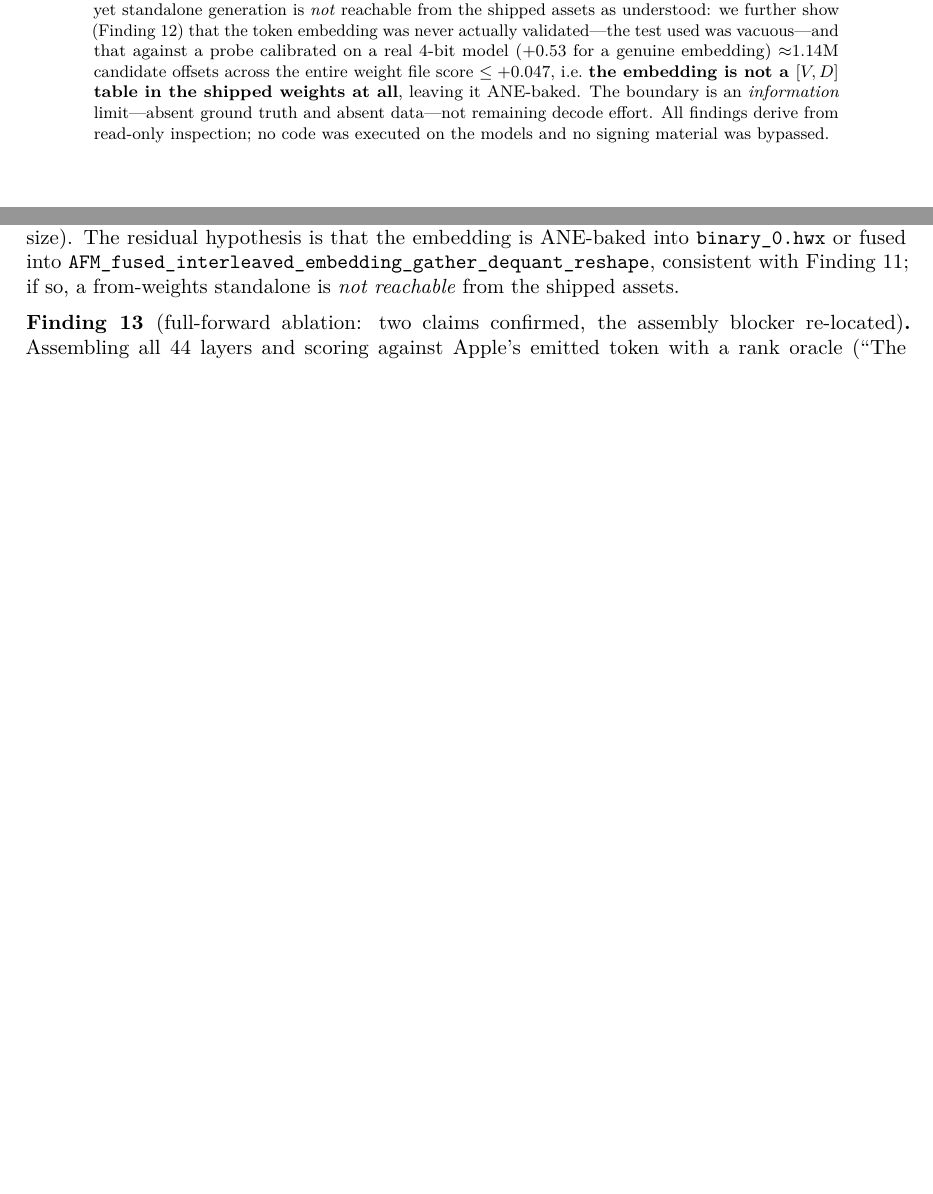
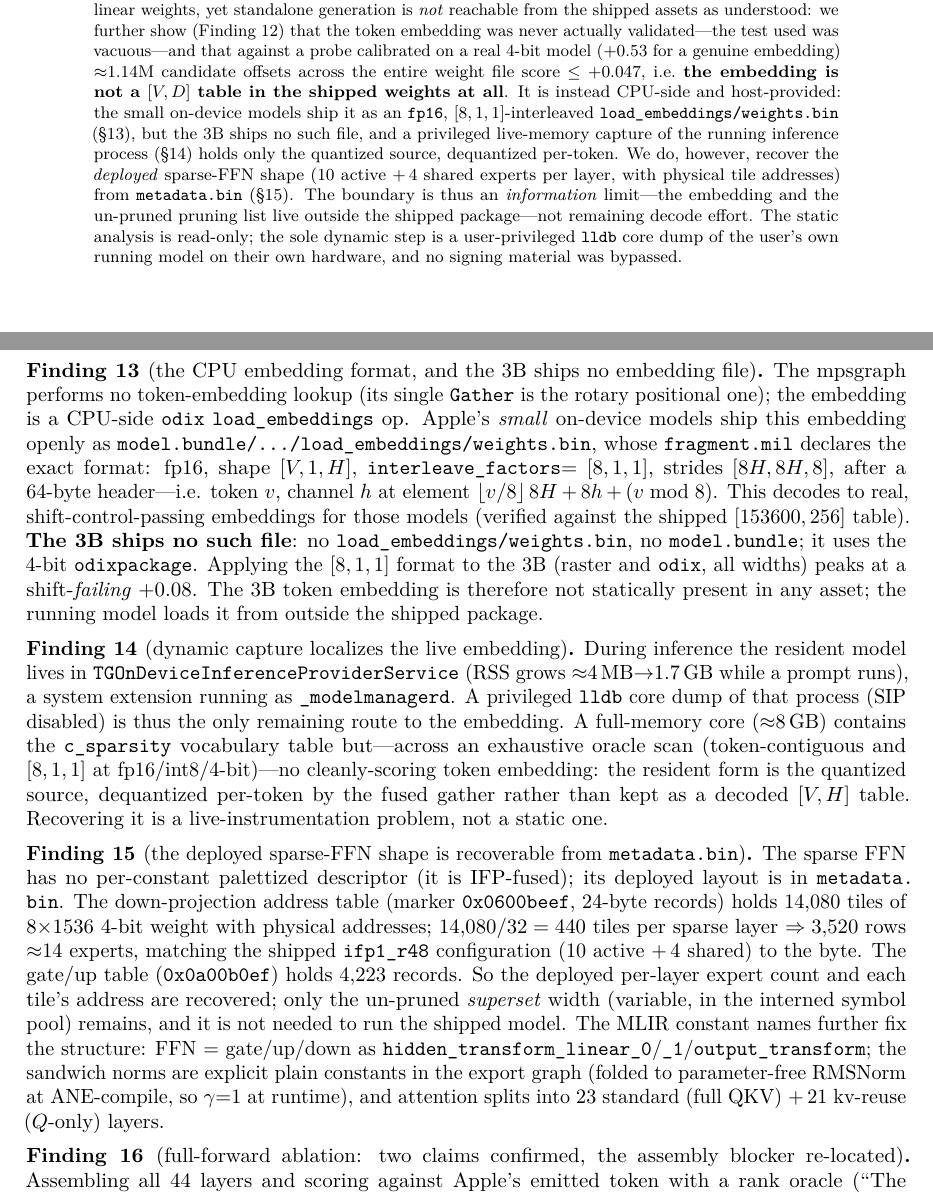
Before and after one commit to yu314-coder/afm-ifp-teardown, a LaTeX paper (paper/afm_teardown.tex): two parts of pages 1 and 10 of 16 before the commit and two parts of pages 2 and 11 of 17 after it, joined at a grey line, cut so that both start at the same text, the shorter picture padded with empty space. Compiled offline with pdfLaTeX.

Commit message:
Paper: add session findings (embedding format, dynamic capture, deployed FFN, corrected boundary)
- find:embed: correct the ANE-baked hypothesis -> CPU-side/host-provided (superseded by dynamic capture).
- find:embformat (NEW): the CPU embedding format (fp16, [8,1,1] interleave, stride [8H,8H,8], 64B
  header) from small models' load_embeddings/weights.bin; the 3B ships no such file.
- find:dyncap (NEW): dynamic lldb core capture localizes the live embedding to
  TGOnDeviceInferenceProviderService (1.7GB resident); full 8GB core holds the quantized source
  (dequantized per-token), no decoded [V,H] table.
- find:deployedffn (NEW): deployed sparse-FFN shape from metadata.bin (10 active + 4 shared = 14
  experts/layer, config-exact) + physical tile addresses; MLIR constant-name inventory
  (gate/up/down naming, sandwich norms, 23 standard + 21 kv-reuse attention).
- Abstract: corrected boundary (embedding host-provided, deployed FFN recovered); dynamic step noted
  as a user-privileged lldb core dump of the user's own model.

Co-Authored-By: Claude Opus 4.8 <noreply@anthropic.com>

```diff
--- a/paper/afm_teardown.tex
+++ b/paper/afm_teardown.tex
@@ -94,9 +94,16 @@ recovered model is thus \emph{component-complete} in its linear weights, yet sta
 that the token embedding was never actually validated---the test used was vacuous---and that against a
 probe calibrated on a real 4-bit model ($+0.53$ for a genuine embedding) ${\approx}1.14$M candidate
 offsets across the entire weight file score $\le+0.047$, i.e.\ \textbf{the embedding is not a $[V,D]$
-table in the shipped weights at all}, leaving it ANE-baked. The boundary is an \emph{information}
-limit---absent ground truth and absent data---not remaining decode effort. All findings derive from read-only inspection; no code was executed on the models
-and no signing material was bypassed.
+table in the shipped weights at all}. It is instead CPU-side and host-provided: the small on-device
+models ship it as an \code{fp16}, $[8,1,1]$-interleaved \code{load\_\allowbreak embeddings/weights.\allowbreak bin}
+(\S\ref{find:embformat}), but the 3B ships no such file, and a privileged live-memory capture of the
+running inference process (\S\ref{find:dyncap}) holds only the quantized source, dequantized
+per-token. We do, however, recover the \emph{deployed} sparse-FFN shape ($10$ active $+\,4$ shared
+experts per layer, with physical tile addresses) from \code{metadata.\allowbreak bin} (\S\ref{find:deployedffn}).
+The boundary is thus an \emph{information} limit---the embedding and the un-pruned pruning list live
+outside the shipped package---not remaining decode effort. The static analysis is read-only; the
+sole dynamic step is a user-privileged \code{lldb} core dump of the user's own running model on their
+own hardware, and no signing material was bypassed.
 \end{abstract}
 
 \maketitle
@@ -637,7 +644,3 @@ weight file.} Separately, the only vocabulary-structured table in the package (i
 localized to $+0.777$ of a $0.78$ maximum by the zero-rows of untrained \code{<unused>} tokens,
 8-way nibble-interleaved, signed 4-bit) scores $+0.003$ and is therefore \emph{not} the embedding.
 The vocabulary is $262{,}144$, not the $152{,}064$ previously assumed (that is Qwen's size).
-The residual hypothesis is that the embedding is ANE-baked into \code{binary\_\allowbreak 0.hwx} or
-fused into \code{AFM\_\allowbreak fused\_\allowbreak interleaved\_\allowbreak embedding\_\allowbreak gather\_\allowbreak dequant\_\allowbreak reshape},
-consistent with Finding~\ref{find:aneint}; if so, a from-weights standalone is \emph{not
-reachable} from the shipped assets.
@@ -644,3 +651,43 @@ reachable} from the shipped assets.
+\begin{finding}[the CPU embedding format, and the 3B ships no embedding file]\label{find:embformat}
+The mpsgraph performs no token-embedding lookup (its single \code{Gather} is the rotary
+positional one); the embedding is a CPU-side \code{odix} \code{load\_\allowbreak embeddings} op. Apple's
+\emph{small} on-device models ship this embedding openly as
+\code{model.\allowbreak bundle/\ldots/load\_\allowbreak embeddings/weights.\allowbreak bin}, whose \code{fragment.\allowbreak mil} declares the exact
+format: \textrm{fp16}, shape $[V,1,H]$, \code{interleave\_\allowbreak factors}$=[8,1,1]$, strides
+$[8H,8H,8]$, after a $64$-byte header---i.e. token $v$, channel $h$ at element
+$\lfloor v/8\rfloor\,8H + 8h + (v\bmod 8)$. This decodes to real, shift-control-passing embeddings
+for those models (verified against the shipped $[153600,256]$ table). \textbf{The 3B ships no such
+file}: no \code{load\_\allowbreak embeddings/weights.\allowbreak bin}, no \code{model.\allowbreak bundle}; it uses the 4-bit
+\code{odixpackage}. Applying the $[8,1,1]$ format to the 3B (raster and \code{odix}, all widths)
+peaks at a shift-\emph{failing} $+0.08$. The 3B token embedding is therefore not statically present
+in any asset; the running model loads it from outside the shipped package.
+\end{finding}
+
+\begin{finding}[dynamic capture localizes the live embedding]\label{find:dyncap}
+During inference the resident model lives in \code{TGOnDeviceInferenceProviderService} (RSS
+grows ${\approx}4$\,MB${\to}1.7$\,GB while a prompt runs), a system extension running as
+\code{\_\allowbreak modelmanagerd}. A privileged \code{lldb} core dump of that process (SIP disabled) is thus
+the only remaining route to the embedding. A full-memory core (${\approx}8$\,GB) contains the
+\code{c\_sparsity} vocabulary table but---across an exhaustive oracle scan (token-contiguous and
+$[8,1,1]$ at \textrm{fp16}/\textrm{int8}/4-bit)---no cleanly-scoring token embedding: the resident
+form is the quantized source, dequantized per-token by the fused gather rather than kept as a
+decoded $[V,H]$ table. Recovering it is a live-instrumentation problem, not a static one.
+\end{finding}
+
+\begin{finding}[the deployed sparse-FFN shape is recoverable from \code{metadata.bin}]\label{find:deployedffn}
+The sparse FFN has no per-constant palettized descriptor (it is IFP-fused); its deployed layout
+is in \code{metadata.\allowbreak bin}. The down-projection address table (marker \code{0x0600beef}, 24-byte
+records) holds $14{,}080$ tiles of $8{\times}1536$ 4-bit weight with physical addresses;
+$14{,}080/32 = 440$ tiles per sparse layer $\Rightarrow 3{,}520$ rows ${\approx}14$ experts, matching
+the shipped \code{ifp1\_\allowbreak r48} configuration ($10$ active $+\,4$ shared) to the byte. The gate/up
+table (\code{0x0a00b0ef}) holds $4{,}223$ records. So the deployed per-layer expert count and each
+tile's address are recovered; only the un-pruned \emph{superset} width (variable, in the interned
+symbol pool) remains, and it is not needed to run the shipped model. The MLIR constant names
+further fix the structure: FFN $=$ gate/up/down as
+\code{hidden\_\allowbreak transform\_\allowbreak linear\_\allowbreak 0}/\code{\_\allowbreak 1}/\code{output\_\allowbreak transform}; the sandwich
+norms are explicit plain constants in the export graph (folded to parameter-free \textrm{RMSNorm} at
+ANE-compile, so $\gamma{=}1$ at runtime), and attention splits into $23$ standard (full QKV) $+\,21$
+kv-reuse ($Q$-only) layers.
 \end{finding}
 
 \begin{finding}[full-forward ablation: two claims confirmed, the assembly blocker re-located]\label{find:ablate}
```
Also changed, not shown: paper/afm_teardown.pdf, paper/afm_teardown.tex (4 more changed lines).
